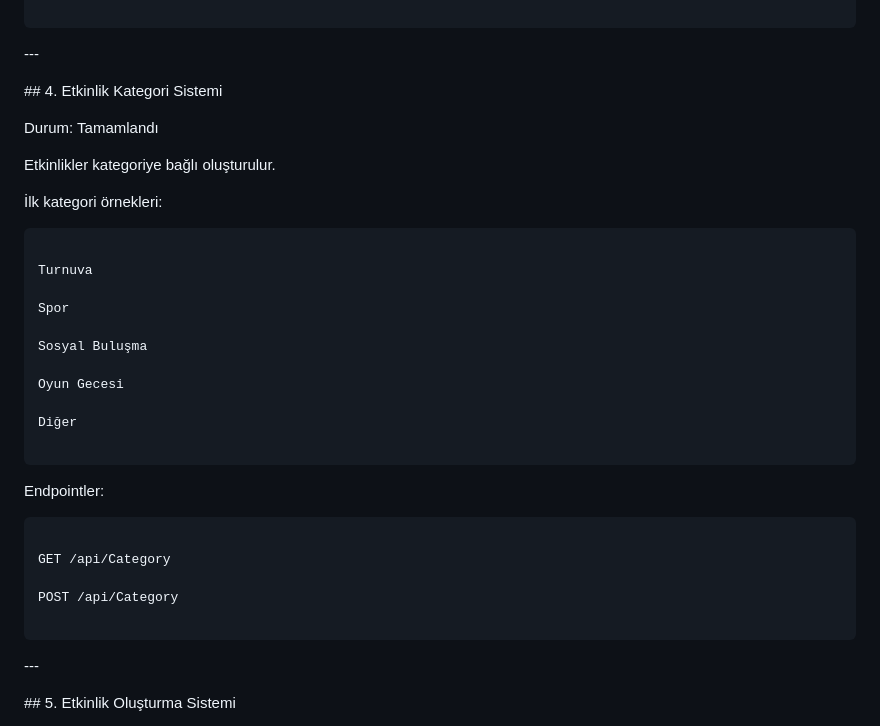
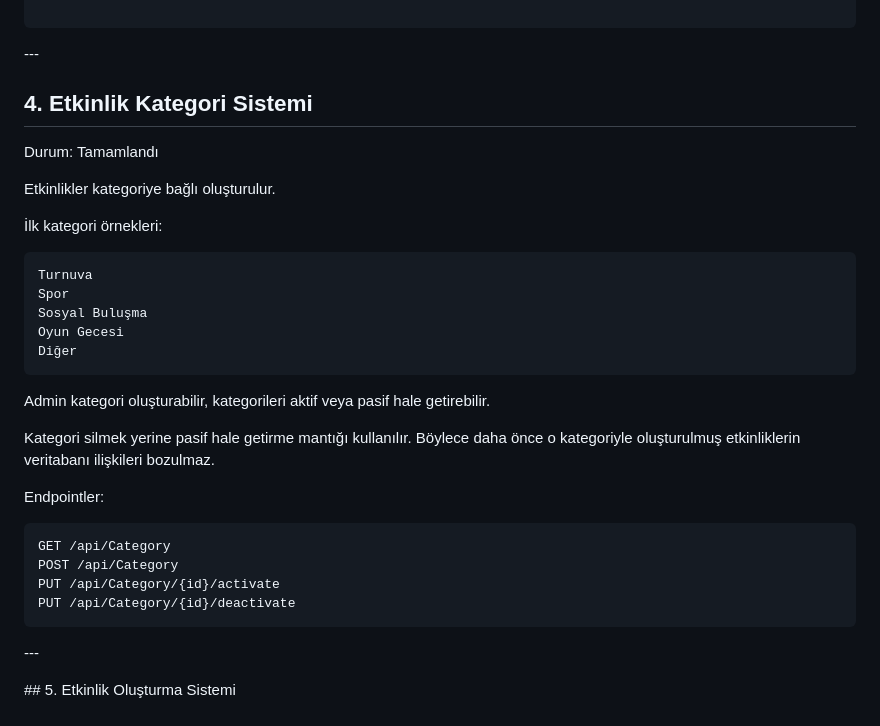
Before and after one commit to omeryarali/etkinlik-projesi, a Markdown page: docs/mvp-ozellikleri.md, the part around the change. Rendered like a GitHub page.

````diff
--- a/docs/mvp-ozellikleri.md
+++ b/docs/mvp-ozellikleri.md
@@ -318,49 +318,35 @@ PUT /api/Admin/organizers/{id}/reject
 
 
 
-\## 4. Etkinlik Kategori Sistemi
-
-
+## 4. Etkinlik Kategori Sistemi
 
 Durum: Tamamlandı
 
-
-
 Etkinlikler kategoriye bağlı oluşturulur.
-
-
 
 İlk kategori örnekleri:
 
-
-
 ```text
-
 Turnuva
-
 Spor
-
 Sosyal Buluşma
-
 Oyun Gecesi
-
 Diğer
-
 ```
 
+Admin kategori oluşturabilir, kategorileri aktif veya pasif hale getirebilir.
 
+Kategori silmek yerine pasif hale getirme mantığı kullanılır. Böylece daha önce o kategoriyle oluşturulmuş etkinliklerin veritabanı ilişkileri bozulmaz.
 
 Endpointler:
 
+```http
+GET /api/Category
+POST /api/Category
+PUT /api/Category/{id}/activate
+PUT /api/Category/{id}/deactivate
+```
 
-
-```http
-
-GET /api/Category
-
-POST /api/Category
-
-```
 
 
 
````
Also changed, not shown: docs/api-listesi.md (+64 -0 lines), docs/veritabani-tasarimi.md (+10 -11 lines).
